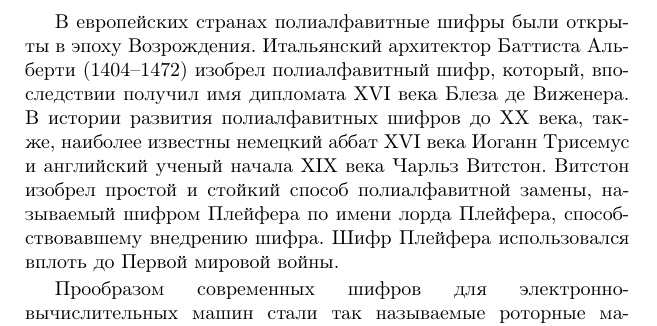
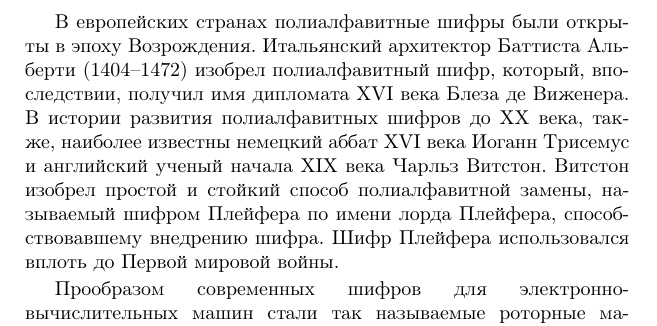
Before and after one commit to vlsergey/infosec, a LaTeX book (Information Security.tex, which reads Short_history_of_cryptography.tex): part of page 11 of 266, cut so that both start at the same text. Compiled offline with pdfLaTeX.

Commit message:
Update Short_history_of_cryptography.tex

```diff
--- a/Short_history_of_cryptography.tex
+++ b/Short_history_of_cryptography.tex
@@ -6,7 +6,7 @@
 
 Первое известное исследование по анализу стойкости методов шифрования было сделано в <<Манускрипте о дешифровании криптографических сообщений>> Абу Аль-Кинди (801–-873~гг.~н.э.). Он показал, что моноалфавитные шифры, в которых каждому символу кодируемого текста ставится в однозначное соответствие  какой-то другой символ алфавита, легко поддаются частотному криптоанализу. Абу Аль-Кинди был так же знаком с более сложными полиалфавитными шифрами.
 
-В европейских странах полиалфавитные шифры были открыты в эпоху Возрождения. Итальянский архитектор Баттиста Альберти (1404--1472) изобрел полиалфавитный шифр, который, впоследствии получил имя дипломата XVI века Блеза де Виженера. В истории развития полиалфавитных шифров до XX века, также, наиболее известны немецкий аббат XVI века Иоганн Трисемус и английский ученый начала XIX века Чарльз Витстон. Витстон изобрел простой и стойкий способ полиалфавитной замены, называемый шифром Плейфера по имени лорда Плейфера, способствовавшему внедрению шифра. Шифр Плейфера использовался вплоть до Первой мировой войны.
+В европейских странах полиалфавитные шифры были открыты в эпоху Возрождения. Итальянский архитектор Баттиста Альберти (1404--1472) изобрел полиалфавитный шифр, который, впоследствии, получил имя дипломата XVI века Блеза де Виженера. В истории развития полиалфавитных шифров до XX века, также, наиболее известны немецкий аббат XVI века Иоганн Трисемус и английский ученый начала XIX века Чарльз Витстон. Витстон изобрел простой и стойкий способ полиалфавитной замены, называемый шифром Плейфера по имени лорда Плейфера, способствовавшему внедрению шифра. Шифр Плейфера использовался вплоть до Первой мировой войны.
 
 Прообразом современных шифров для электронно-вычислительных машин стали так называемые роторные машины XX века, которые позволяли создавать и реализовывать устойчивые к взлому полиалфавитные шифры. Примером такой машины является немецкая машина \emph{Enigma}\index{Enigma}, разработанная в конце Первой мировой войны. Период активного применения Enigma пришелся на Вторую мировую войну.
 
```
